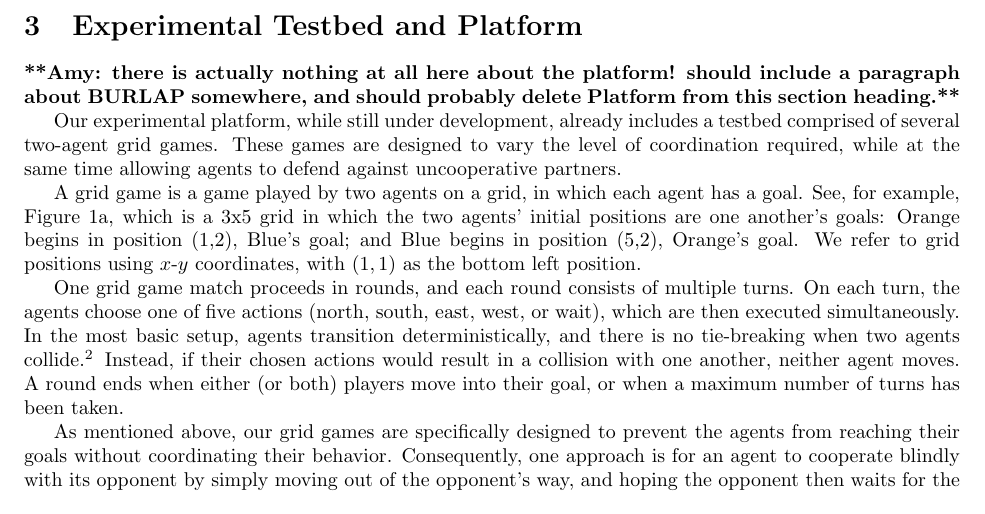
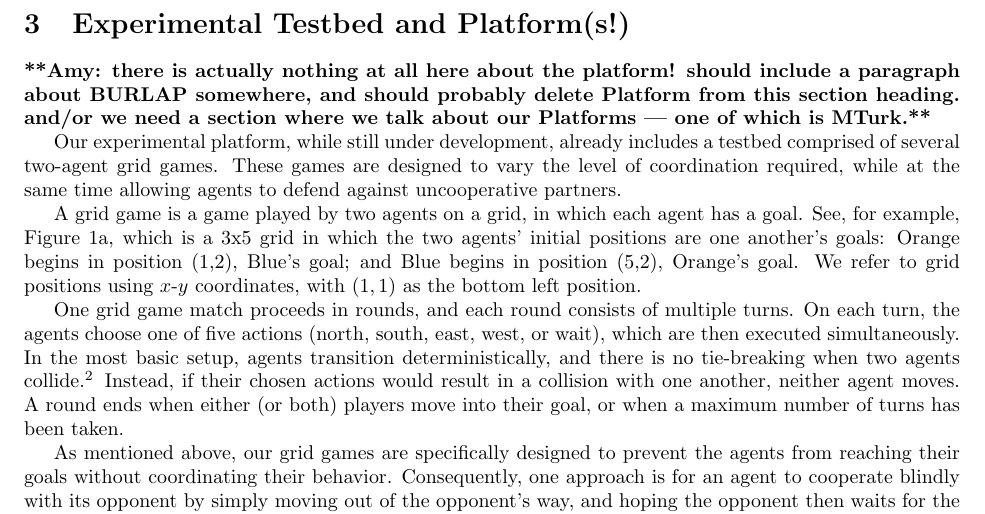
Before and after one commit to jmacglashan/norm_learning_proposal_2016, a LaTeX document (2016_grant/main.tex, which reads 2016_grant/grid_games.tex): part of page 7 of 24, cut so that both start at the same text. Compiled offline with pdfLaTeX.

Commit message:
platforms

```diff
--- a/2016_grant/grid_games.tex
+++ b/2016_grant/grid_games.tex
@@ -1,9 +1,9 @@
 
-\section{Experimental Testbed and Platform}
+\section{Experimental Testbed and Platform(s!)}
 %\paragraph{Grid Games}
 \label{sec:grid_games}
 
-\commenta{there is actually nothing at all here about the platform! should include a paragraph about BURLAP somewhere, and should probably delete Platform from this section heading.}
+\commenta{there is actually nothing at all here about the platform! should include a paragraph about BURLAP somewhere, and should probably delete Platform from this section heading. and/or we need a section where we talk about our Platforms --- one of which is MTurk.}
 
 Our experimental platform, while still under development, already
 includes a testbed comprised of several two-agent grid games.  These
```
